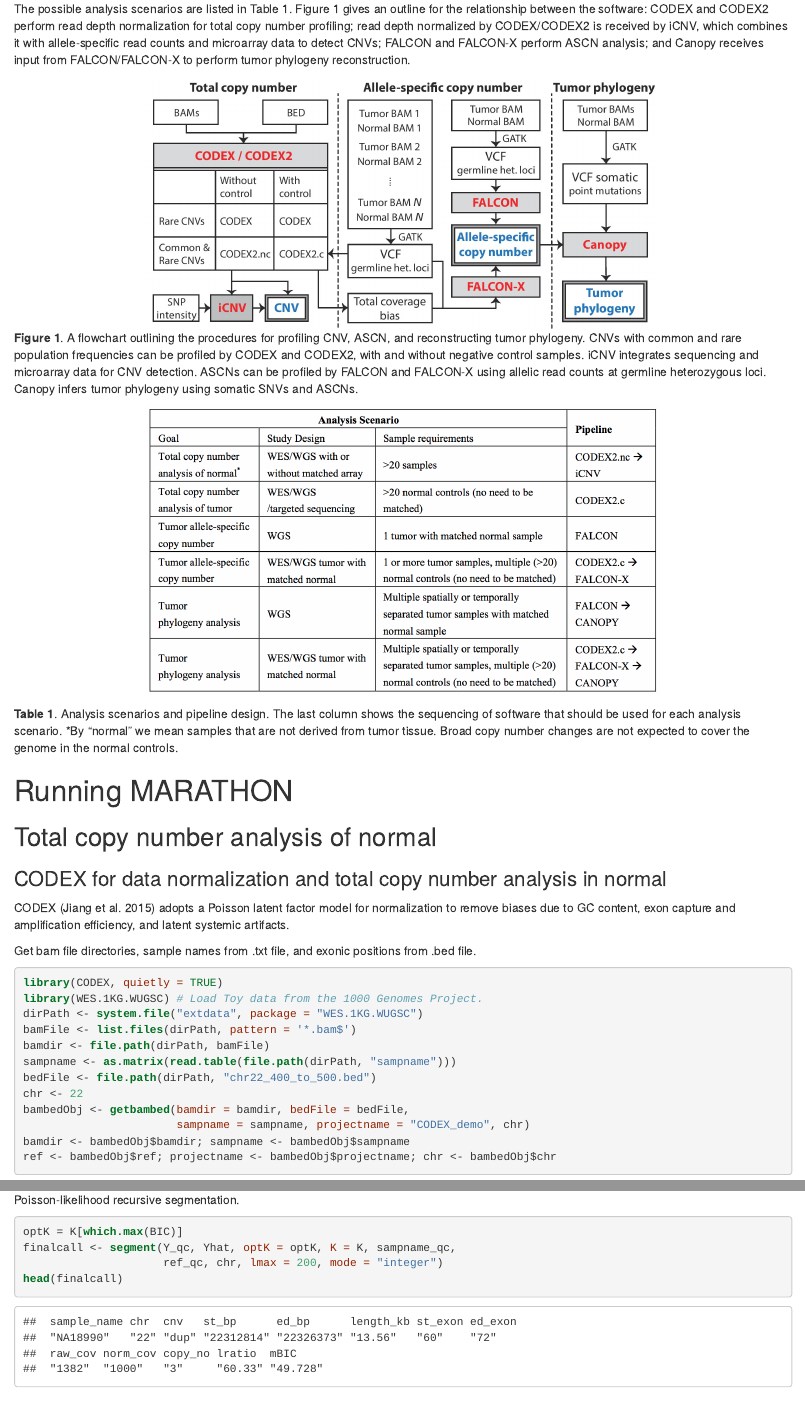
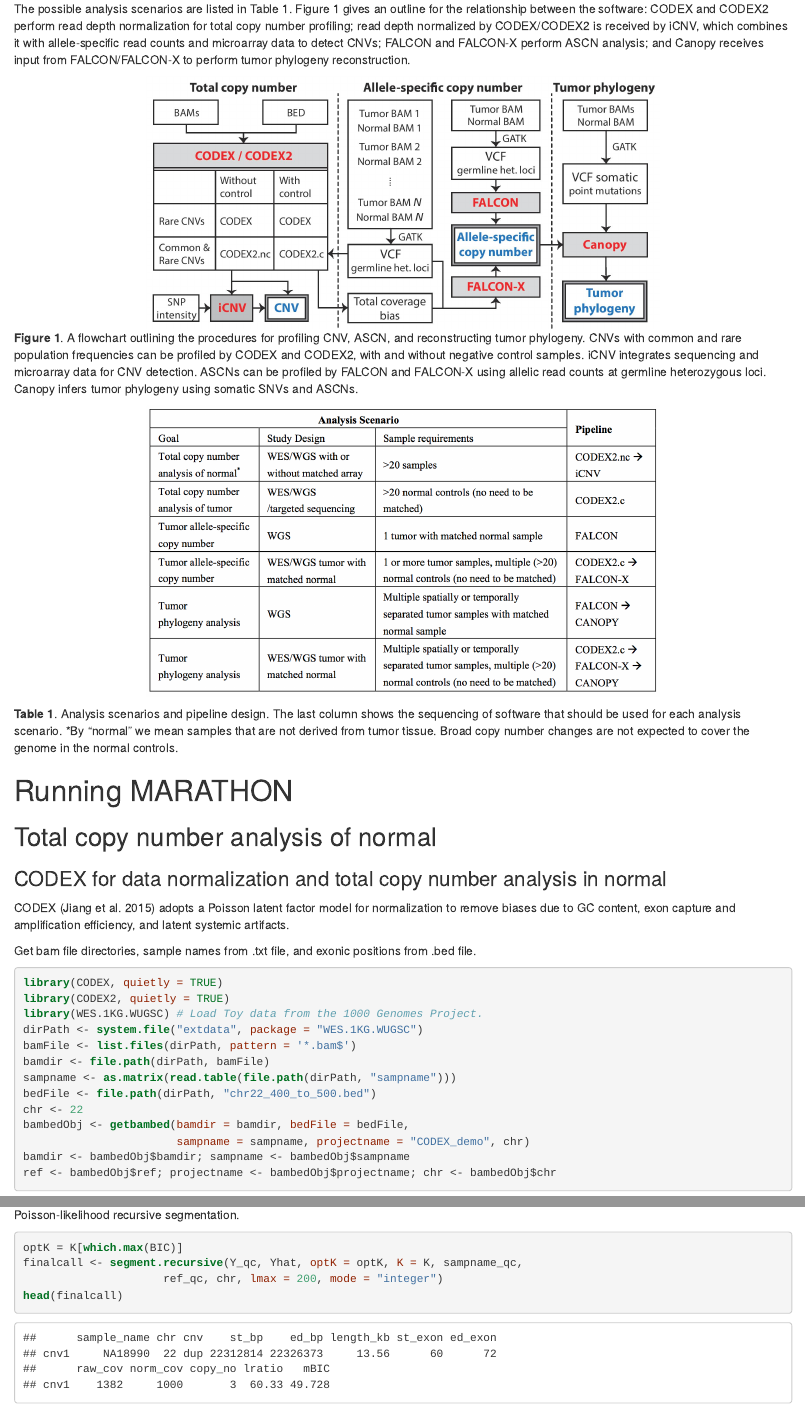
Before and after one commit to yuchaojiang/MARATHON, an R Markdown document (notebook/MARATHON.Rmd): the page in a window 1100 px wide, from 700 px down, and a second part further down, joined at a grey line. The pictures show the output file notebook/MARATHON.html that the author committed with the source, opened offline.

Commit message:
updated notebook

````diff
--- a/notebook/MARATHON.Rmd
+++ b/notebook/MARATHON.Rmd
@@ -31,7 +31,7 @@ knitr::include_graphics("https://raw.githubusercontent.com/yuchaojiang/MARATHON/
 knitr::include_graphics("https://raw.githubusercontent.com/yuchaojiang/MARATHON/master/figure/Table1.png")
 ```
 
-**Table 1**. Analysis scenarios and pipeline design. The last column shows the sequencing of software that should be used for each analysis scenario. *By “normal” we mean samples that are not derived from tumor tissue. Broad copy number changes are not expected to cover the genome in the normal controls.
+**Table 1**. Analysis scenarios and pipeline design. The last column shows the sequencing of software that should be used for each analysis scenario. *By "normal" we mean samples that are not derived from tumor tissue. Broad copy number changes are not expected to cover the genome in the normal controls.
 
 
 # Running MARATHON
@@ -45,6 +45,7 @@ Get bam file directories, sample names from .txt file, and exonic positions from
 
 ```{r}
 library(CODEX, quietly = TRUE)
+library(CODEX2, quietly = TRUE)
 library(WES.1KG.WUGSC) # Load Toy data from the 1000 Genomes Project.
 dirPath <- system.file("extdata", package = "WES.1KG.WUGSC")
 bamFile <- list.files(dirPath, pattern = '*.bam$')
@@ -107,7 +108,7 @@ plot(K, BIC, type = "b", xlab = "Number of latent variables", pch=20)
 Poisson-likelihood recursive segmentation.
 ```{r message=FALSE}
 optK = K[which.max(BIC)]
-finalcall <- segment(Y_qc, Yhat, optK = optK, K = K, sampname_qc,
+finalcall <- segment.recursive(Y_qc, Yhat, optK = optK, K = K, sampname_qc,
                      ref_qc, chr, lmax = 200, mode = "integer")
 head(finalcall)
 ```
````
Also changed, not shown: notebook/MARATHON.html, notebook/MARATHON.Rmd (2 more changed lines), 14 other files.
